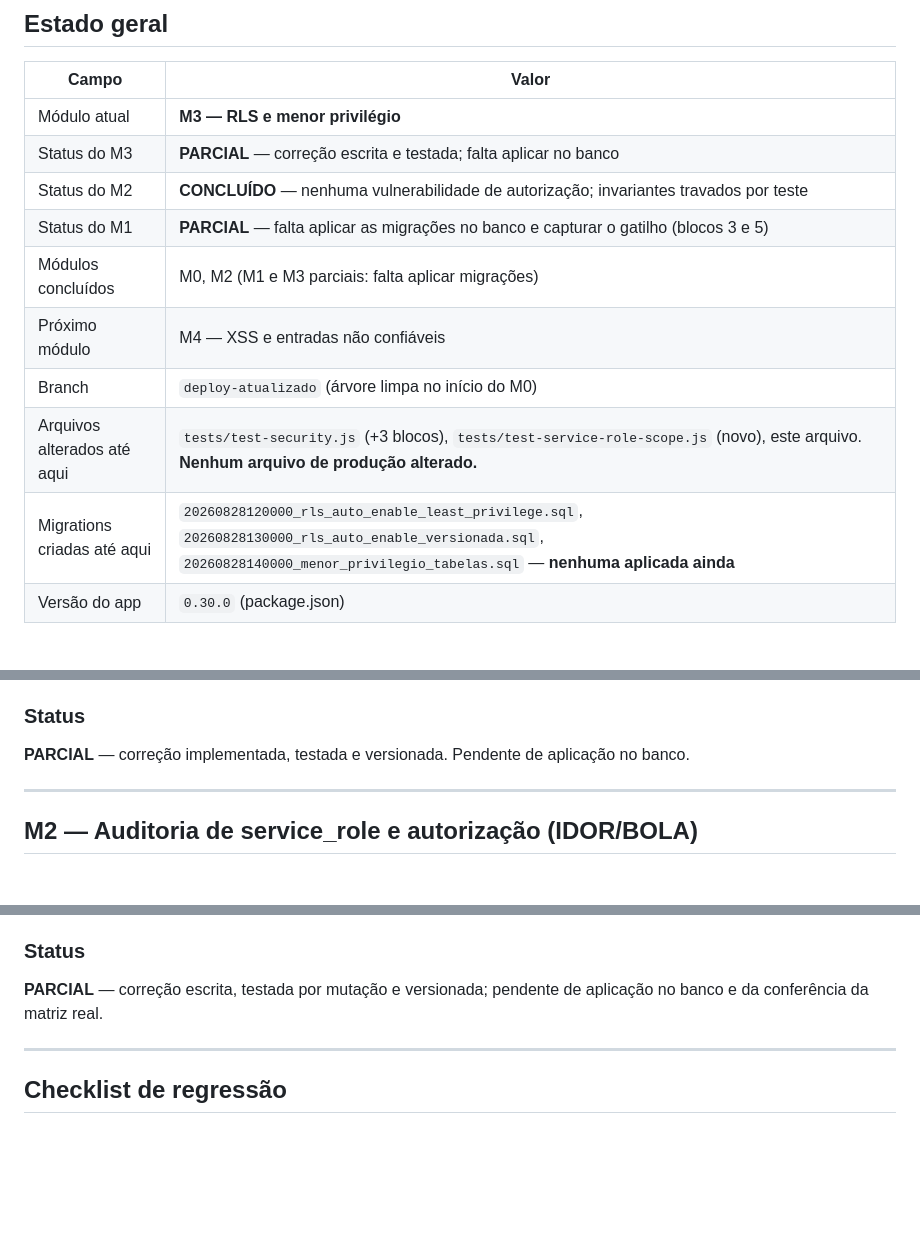
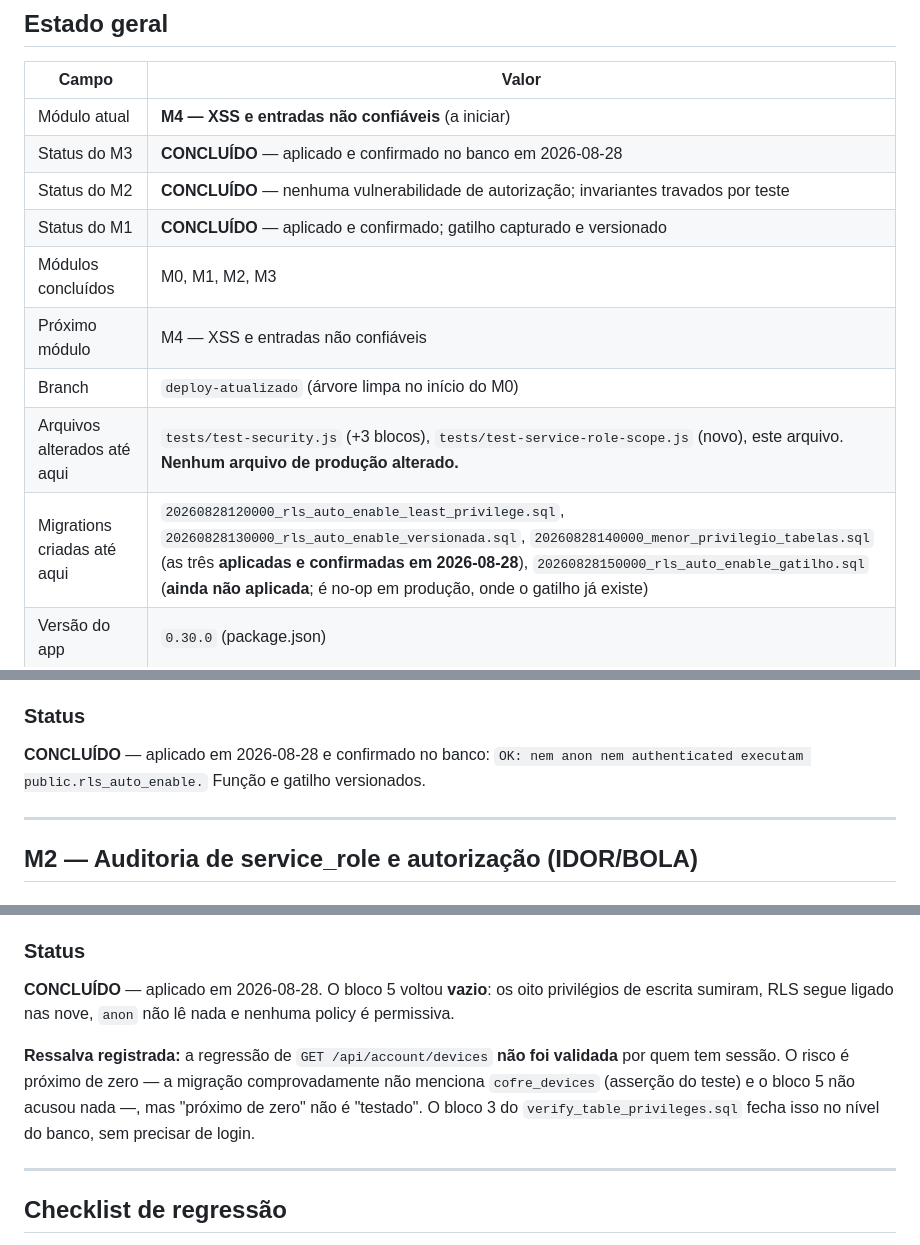
Before and after one commit to zRenan0/finance-manager, a Markdown page: FINANCEMANAGER_AUDIT_PROGRESS.md, 3 parts joined by grey strips. Drawn GitHub-style; blank space fills up the shorter version.

Commit message:
docs: fecha os modulos 1 e 3 com a confirmacao do banco
O bloco 5 voltou vazio: os oito privilegios de escrita que authenticated
tinha em cofre_financial_snapshots e cofre_mutations sumiram, RLS segue
ligado nas nove tabelas, anon nao le nada e nenhuma policy e permissiva.

Fica registrada uma ressalva em vez de varrida para baixo do tapete: a
regressao de GET /api/account/devices nao foi validada por quem tem sessao. O
risco e proximo de zero, porque a migracao comprovadamente nao menciona
cofre_devices e o bloco 5 nao acusou nada, mas proximo de zero nao e testado.

A migracao do gatilho continua sem aplicar; e no-op em producao, onde o
gatilho ja existe, e so importa para banco novo.

Co-Authored-By: Claude Opus 5 <noreply@anthropic.com>

```diff
--- a/FINANCEMANAGER_AUDIT_PROGRESS.md
+++ b/FINANCEMANAGER_AUDIT_PROGRESS.md
@@ -12,15 +12,15 @@ P0/P1). Não substituir nem apagar: o que está lá como CONCLUÍDO não deve se
 
 | Campo | Valor |
 |---|---|
-| Módulo atual | **M3 — RLS e menor privilégio** |
-| Status do M3 | **PARCIAL** — correção escrita e testada; falta aplicar no banco |
+| Módulo atual | **M4 — XSS e entradas não confiáveis** (a iniciar) |
+| Status do M3 | **CONCLUÍDO** — aplicado e confirmado no banco em 2026-08-28 |
 | Status do M2 | **CONCLUÍDO** — nenhuma vulnerabilidade de autorização; invariantes travados por teste |
-| Status do M1 | **PARCIAL** — falta aplicar as migrações no banco e capturar o gatilho (blocos 3 e 5) |
-| Módulos concluídos | M0, M2 (M1 e M3 parciais: falta aplicar migrações) |
+| Status do M1 | **CONCLUÍDO** — aplicado e confirmado; gatilho capturado e versionado |
+| Módulos concluídos | M0, M1, M2, M3 |
 | Próximo módulo | M4 — XSS e entradas não confiáveis |
 | Branch | `deploy-atualizado` (árvore limpa no início do M0) |
 | Arquivos alterados até aqui | `tests/test-security.js` (+3 blocos), `tests/test-service-role-scope.js` (novo), este arquivo. **Nenhum arquivo de produção alterado.** |
-| Migrations criadas até aqui | `20260828120000_rls_auto_enable_least_privilege.sql`, `20260828130000_rls_auto_enable_versionada.sql`, `20260828140000_menor_privilegio_tabelas.sql` — **nenhuma aplicada ainda** |
+| Migrations criadas até aqui | `20260828120000_rls_auto_enable_least_privilege.sql`, `20260828130000_rls_auto_enable_versionada.sql`, `20260828140000_menor_privilegio_tabelas.sql` (as três **aplicadas e confirmadas em 2026-08-28**), `20260828150000_rls_auto_enable_gatilho.sql` (**ainda não aplicada**; é no-op em produção, onde o gatilho já existe) |
 | Versão do app | `0.30.0` (package.json) |
 
 ### Ambiente de execução (RESOLVIDO)
@@ -405,7 +405,8 @@ explicitamente na migração que as cria. O gatilho é rede de segurança para o
 
 ### Status
 
-**PARCIAL** — correção implementada, testada e versionada. Pendente de aplicação no banco.
+**CONCLUÍDO** — aplicado em 2026-08-28 e confirmado no banco: `OK: nem anon nem
+authenticated executam public.rls_auto_enable.` Função e gatilho versionados.
 
 ---
 
@@ -762,8 +763,15 @@ aplicadas primeiro em staging.
 
 ### Status
 
-**PARCIAL** — correção escrita, testada por mutação e versionada; pendente de aplicação
-no banco e da conferência da matriz real.
+**CONCLUÍDO** — aplicado em 2026-08-28. O bloco 5 voltou **vazio**: os oito privilégios
+de escrita sumiram, RLS segue ligado nas nove, `anon` não lê nada e nenhuma policy é
+permissiva.
+
+**Ressalva registrada:** a regressão de `GET /api/account/devices` **não foi validada**
+por quem tem sessão. O risco é próximo de zero — a migração comprovadamente não
+menciona `cofre_devices` (asserção do teste) e o bloco 5 não acusou nada —, mas
+"próximo de zero" não é "testado". O bloco 3 do `verify_table_privileges.sql` fecha isso
+no nível do banco, sem precisar de login.
 
 ---
 
```
